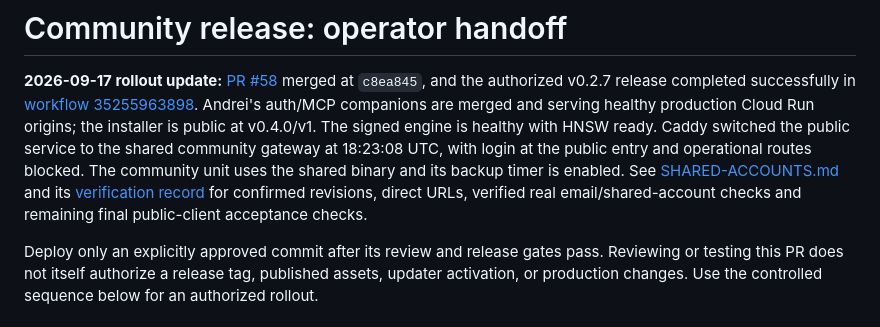
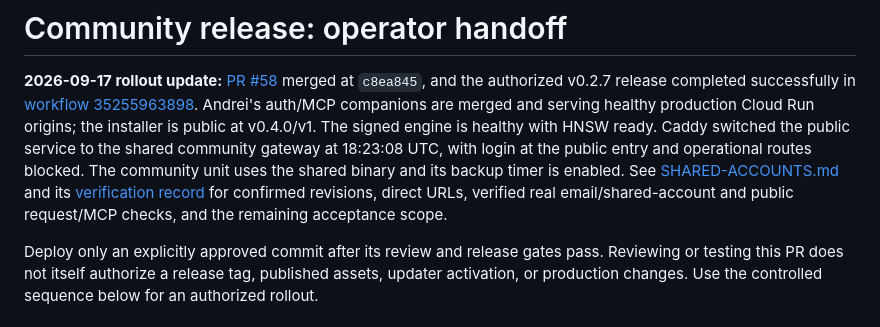
Before and after one commit to pilot-protocol/cosift, a Markdown page: docs/COMMUNITY-ROLLOUT.md, the part around the change. GitHub-like rendering.

```diff
--- a/docs/COMMUNITY-ROLLOUT.md
+++ b/docs/COMMUNITY-ROLLOUT.md
@@ -10,8 +10,8 @@ at 18:23:08 UTC, with login at the public entry and operational routes blocked.
 The community unit uses the shared binary and its backup timer is enabled. See
 [SHARED-ACCOUNTS.md](SHARED-ACCOUNTS.md) and its
 [verification record](SHARED-ACCOUNTS-VALIDATION.md) for confirmed revisions,
-direct URLs, verified real email/shared-account checks and remaining final
-public-client acceptance checks.
+direct URLs, verified real email/shared-account and public request/MCP checks,
+and the remaining acceptance scope.
 
 Deploy only an explicitly approved commit after its review and release gates
 pass. Reviewing or testing this PR does not itself authorize a release tag,
```
Also changed, not shown: docs/SHARED-ACCOUNTS-VALIDATION.md (+8 -5 lines), docs/SHARED-ACCOUNTS.md (+8 -5 lines).
